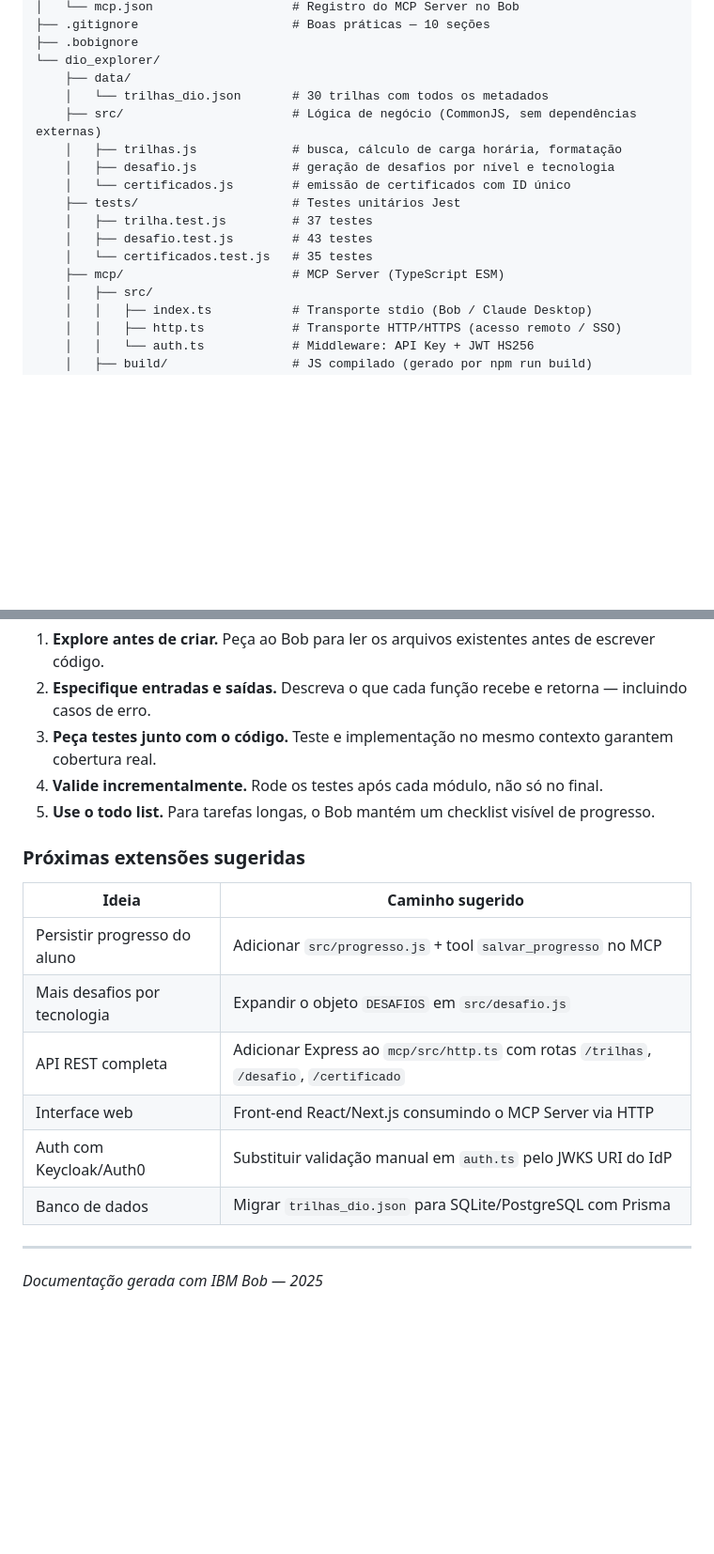
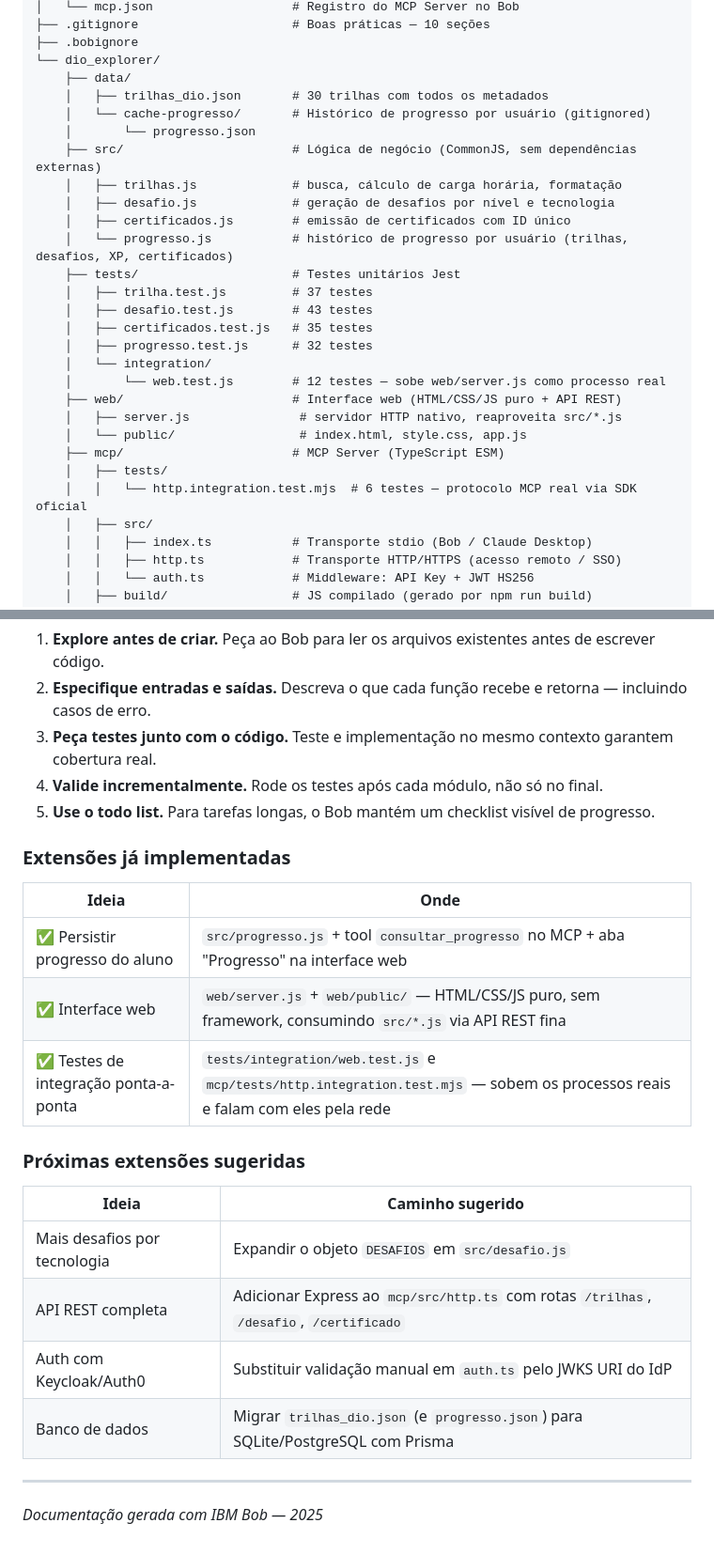
Before and after one commit to Guitor-92/projeto_dio_ibm_bob, a Markdown page: dio_explorer/docs/README.md, 2 parts joined by grey strips. Shown at 94% size. Drawn GitHub-style; blank space fills up the shorter version.

```diff
--- a/dio_explorer/docs/README.md
+++ b/dio_explorer/docs/README.md
@@ -48,16 +51,27 @@ projeto_dio_ibm_bob/
 ├── .bobignore
 └── dio_explorer/
     ├── data/
-    │   └── trilhas_dio.json       # 30 trilhas com todos os metadados
+    │   ├── trilhas_dio.json       # 30 trilhas com todos os metadados
+    │   └── cache-progresso/       # Histórico de progresso por usuário (gitignored)
+    │       └── progresso.json
     ├── src/                       # Lógica de negócio (CommonJS, sem dependências externas)
     │   ├── trilhas.js             # busca, cálculo de carga horária, formatação
     │   ├── desafio.js             # geração de desafios por nível e tecnologia
-    │   └── certificados.js        # emissão de certificados com ID único
+    │   ├── certificados.js        # emissão de certificados com ID único
+    │   └── progresso.js           # histórico de progresso por usuário (trilhas, desafios, XP, certificados)
     ├── tests/                     # Testes unitários Jest
     │   ├── trilha.test.js         # 37 testes
     │   ├── desafio.test.js        # 43 testes
-    │   └── certificados.test.js   # 35 testes
+    │   ├── certificados.test.js   # 35 testes
+    │   ├── progresso.test.js      # 32 testes
+    │   └── integration/
+    │       └── web.test.js        # 12 testes — sobe web/server.js como processo real
+    ├── web/                       # Interface web (HTML/CSS/JS puro + API REST)
+    │   ├── server.js               # servidor HTTP nativo, reaproveita src/*.js
+    │   └── public/                 # index.html, style.css, app.js
     ├── mcp/                       # MCP Server (TypeScript ESM)
+    │   ├── tests/
+    │   │   └── http.integration.test.mjs  # 6 testes — protocolo MCP real via SDK oficial
     │   ├── src/
     │   │   ├── index.ts           # Transporte stdio (Bob / Claude Desktop)
     │   │   ├── http.ts            # Transporte HTTP/HTTPS (acesso remoto / SSO)
@@ -439,16 +487,22 @@ O `auth.ts` implementa validação JWT HS256 com `crypto.subtle` nativo do Node.
 4. **Valide incrementalmente.** Rode os testes após cada módulo, não só no final.
 5. **Use o todo list.** Para tarefas longas, o Bob mantém um checklist visível de progresso.
 
+### Extensões já implementadas
+
+| Ideia | Onde |
+|---|---|
+| ✅ Persistir progresso do aluno | `src/progresso.js` + tool `consultar_progresso` no MCP + aba "Progresso" na interface web |
+| ✅ Interface web | `web/server.js` + `web/public/` — HTML/CSS/JS puro, sem framework, consumindo `src/*.js` via API REST fina |
+| ✅ Testes de integração ponta-a-ponta | `tests/integration/web.test.js` e `mcp/tests/http.integration.test.mjs` — sobem os processos reais e falam com eles pela rede |
+
 ### Próximas extensões sugeridas
 
 | Ideia | Caminho sugerido |
 |---|---|
-| Persistir progresso do aluno | Adicionar `src/progresso.js` + tool `salvar_progresso` no MCP |
 | Mais desafios por tecnologia | Expandir o objeto `DESAFIOS` em `src/desafio.js` |
 | API REST completa | Adicionar Express ao `mcp/src/http.ts` com rotas `/trilhas`, `/desafio`, `/certificado` |
-| Interface web | Front-end React/Next.js consumindo o MCP Server via HTTP |
 | Auth com Keycloak/Auth0 | Substituir validação manual em `auth.ts` pelo JWKS URI do IdP |
-| Banco de dados | Migrar `trilhas_dio.json` para SQLite/PostgreSQL com Prisma |
+| Banco de dados | Migrar `trilhas_dio.json` (e `progresso.json`) para SQLite/PostgreSQL com Prisma |
 
 ---
 
```
Also changed, not shown: other parts of dio_explorer/docs/README.md (+48 -11 lines), README.md (added, +95 -0 lines), dio_explorer/mcp/README.md (+13 -3 lines).
